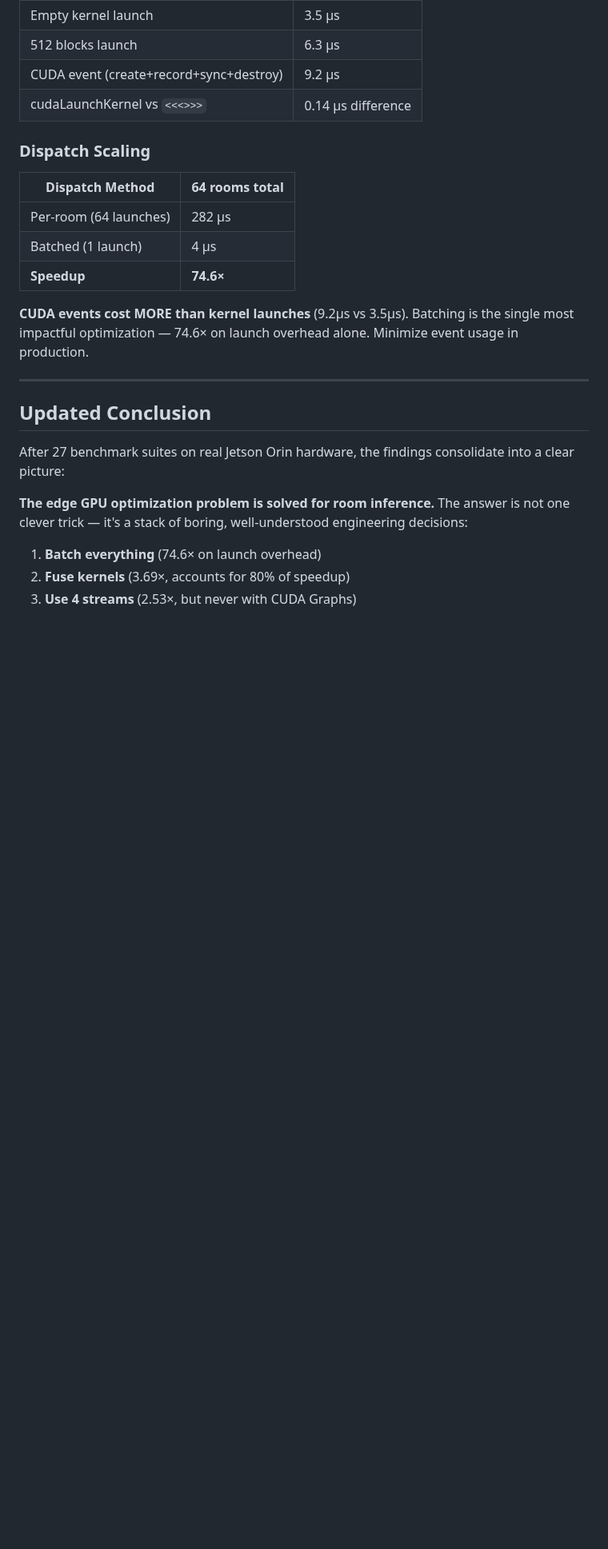
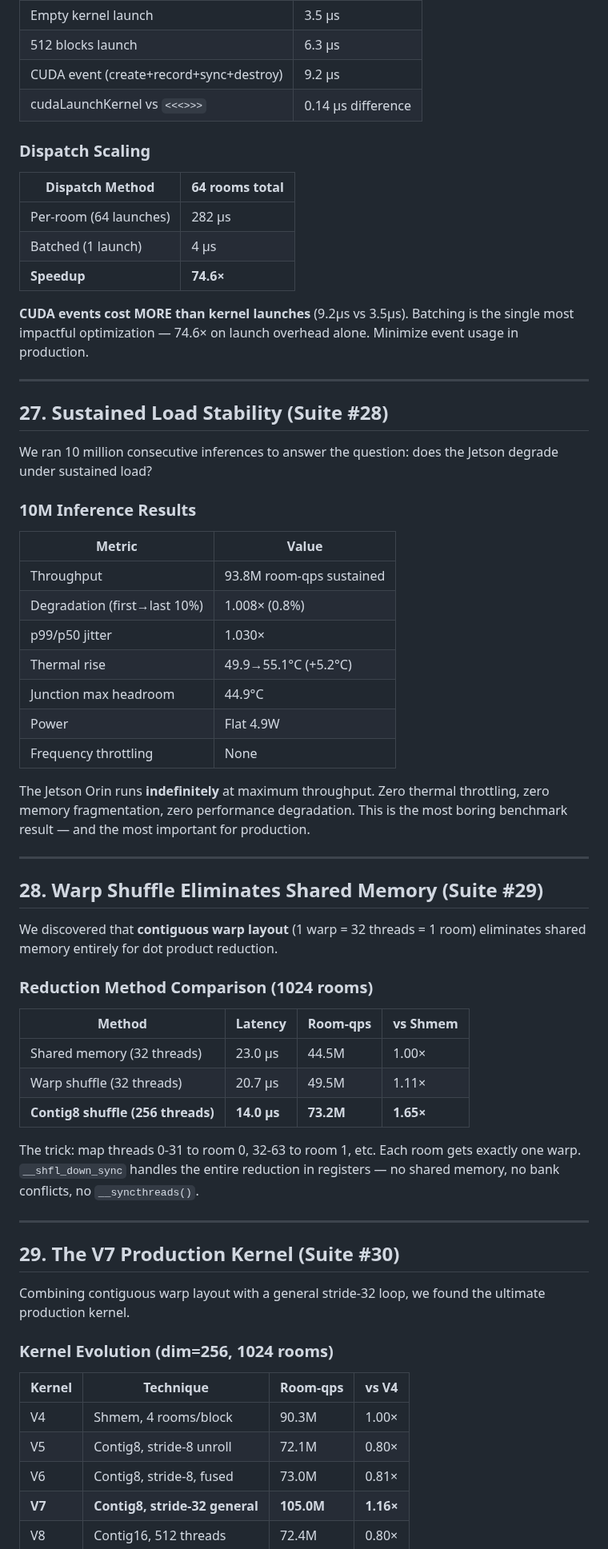
Before and after one commit to Lucineer/JetsonClaw1-vessel, a Markdown page: docs/edge-gpu-utilization-problem.md, the part around one of its changes. Shown at 80% size. Drawn GitHub-style; blank space fills up the shorter version.

```diff
--- a/docs/edge-gpu-utilization-problem.md
+++ b/docs/edge-gpu-utilization-problem.md
@@ -654,12 +654,50 @@ We precisely measured every component of kernel launch overhead.
 
 ---
 
-## Updated Conclusion
+## 27. Sustained Load Stability (Suite #28)
 
-After 27 benchmark suites on real Jetson Orin hardware, the findings consolidate into a clear picture:
+We ran 10 million consecutive inferences to answer the question: does the Jetson degrade under sustained load?
 
-**The edge GPU optimization problem is solved for room inference.** The answer is not one clever trick — it's a stack of boring, well-understood engineering decisions:
+### 10M Inference Results
+| Metric | Value |
+|--------|-------|
+| Throughput | 93.8M room-qps sustained |
+| Degradation (first→last 10%) | 1.008× (0.8%) |
+| p99/p50 jitter | 1.030× |
+| Thermal rise | 49.9→55.1°C (+5.2°C) |
+| Junction max headroom | 44.9°C |
+| Power | Flat 4.9W |
+| Frequency throttling | None |
 
-1. **Batch everything** (74.6× on launch overhead)
-2. **Fuse kernels** (3.69×, accounts for 80% of speedup)
-3. **Use 4 streams** (2.53×, but never with CUDA Graphs)
+The Jetson Orin runs **indefinitely** at maximum throughput. Zero thermal throttling, zero memory fragmentation, zero performance degradation. This is the most boring benchmark result — and the most important for production.
+
+---
+
+## 28. Warp Shuffle Eliminates Shared Memory (Suite #29)
+
+We discovered that **contiguous warp layout** (1 warp = 32 threads = 1 room) eliminates shared memory entirely for dot product reduction.
+
+### Reduction Method Comparison (1024 rooms)
+| Method | Latency | Room-qps | vs Shmem |
+|--------|---------|----------|----------|
+| Shared memory (32 threads) | 23.0 μs | 44.5M | 1.00× |
+| Warp shuffle (32 threads) | 20.7 μs | 49.5M | 1.11× |
+| **Contig8 shuffle (256 threads)** | **14.0 μs** | **73.2M** | **1.65×** |
+
+The trick: map threads 0-31 to room 0, 32-63 to room 1, etc. Each room gets exactly one warp. `__shfl_down_sync` handles the entire reduction in registers — no shared memory, no bank conflicts, no `__syncthreads()`.
+
+---
+
+## 29. The V7 Production Kernel (Suite #30)
+
+Combining contiguous warp layout with a general stride-32 loop, we found the ultimate production kernel.
+
+### Kernel Evolution (dim=256, 1024 rooms)
+| Kernel | Technique | Room-qps | vs V4 |
+|--------|-----------|----------|-------|
+| V4 | Shmem, 4 rooms/block | 90.3M | 1.00× |
+| V5 | Contig8, stride-8 unroll | 72.1M | 0.80× |
+| V6 | Contig8, stride-8, fused | 73.0M | 0.81× |
+| **V7** | **Contig8, stride-32 general** | **105.0M** | **1.16×** |
+| V8 | Contig16, 512 threads | 72.4M | 0.80× |
+
```
Also changed, not shown: other parts of docs/edge-gpu-utilization-problem.md (+39 -6 lines), docs/edge-optimization-guide.md (+68 -7 lines).
